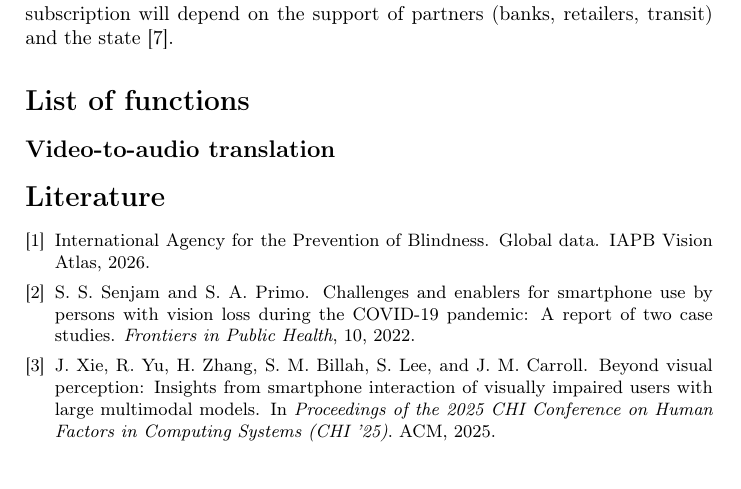
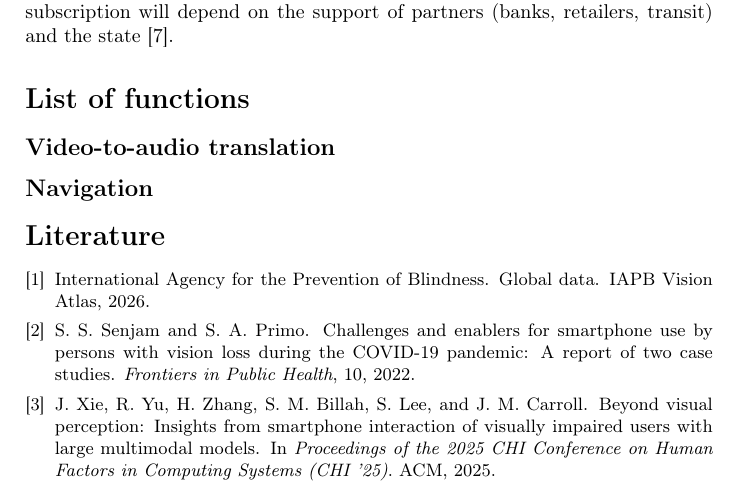
Before and after one commit to MaksimBulat/kirta-em, a LaTeX document (projekt.tex): part of page 2 of 2, cut so that both start at the same text. Compiled offline with pdfLaTeX.

```diff
--- a/projekt.tex
+++ b/projekt.tex
@@ -57,7 +57,7 @@
 
 \section*{List of functions}
 \subsection*{Video-to-audio translation}
-
+\subsection*{Navigation}
 
 {\small
 \bibliography{literatura}
```
Also changed, not shown: projekt.pdf, 1 other file.
